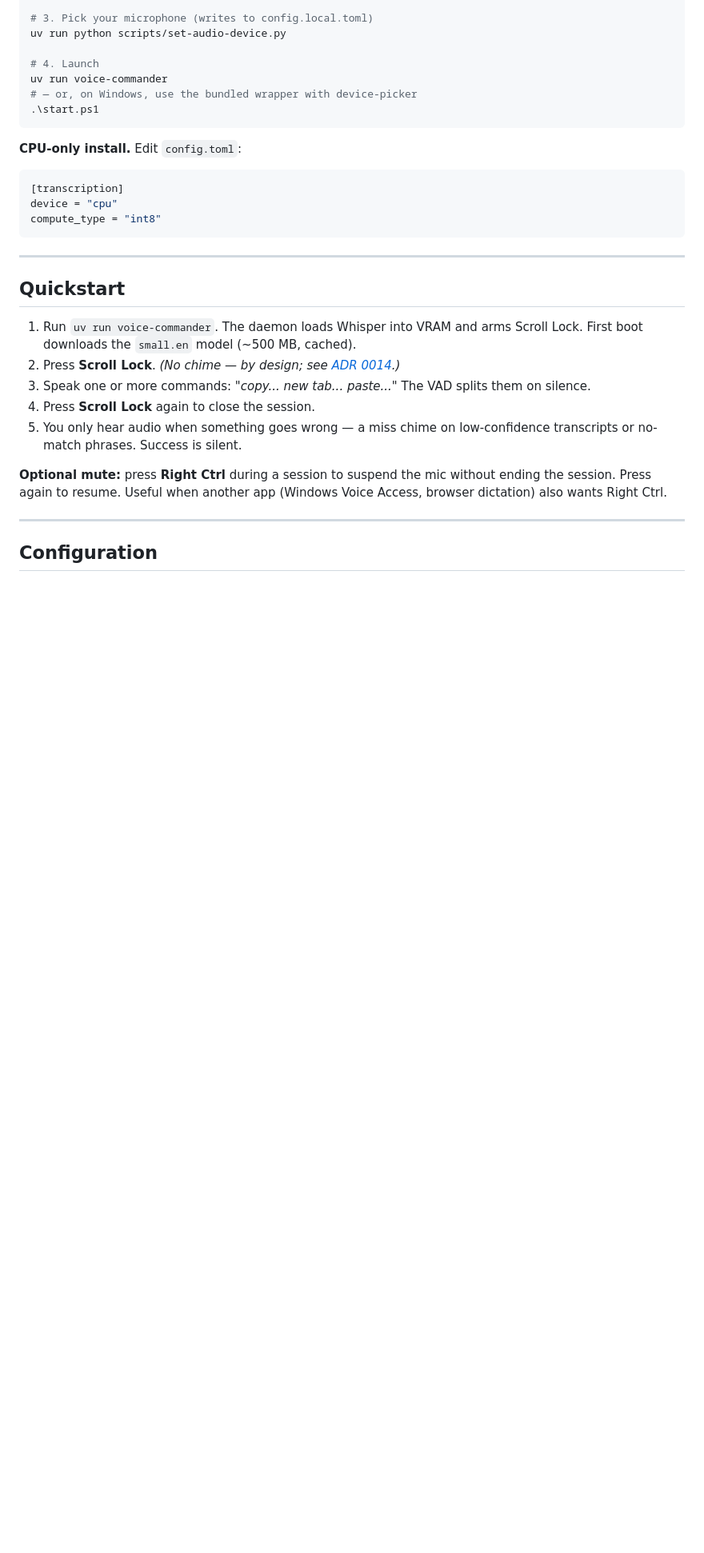
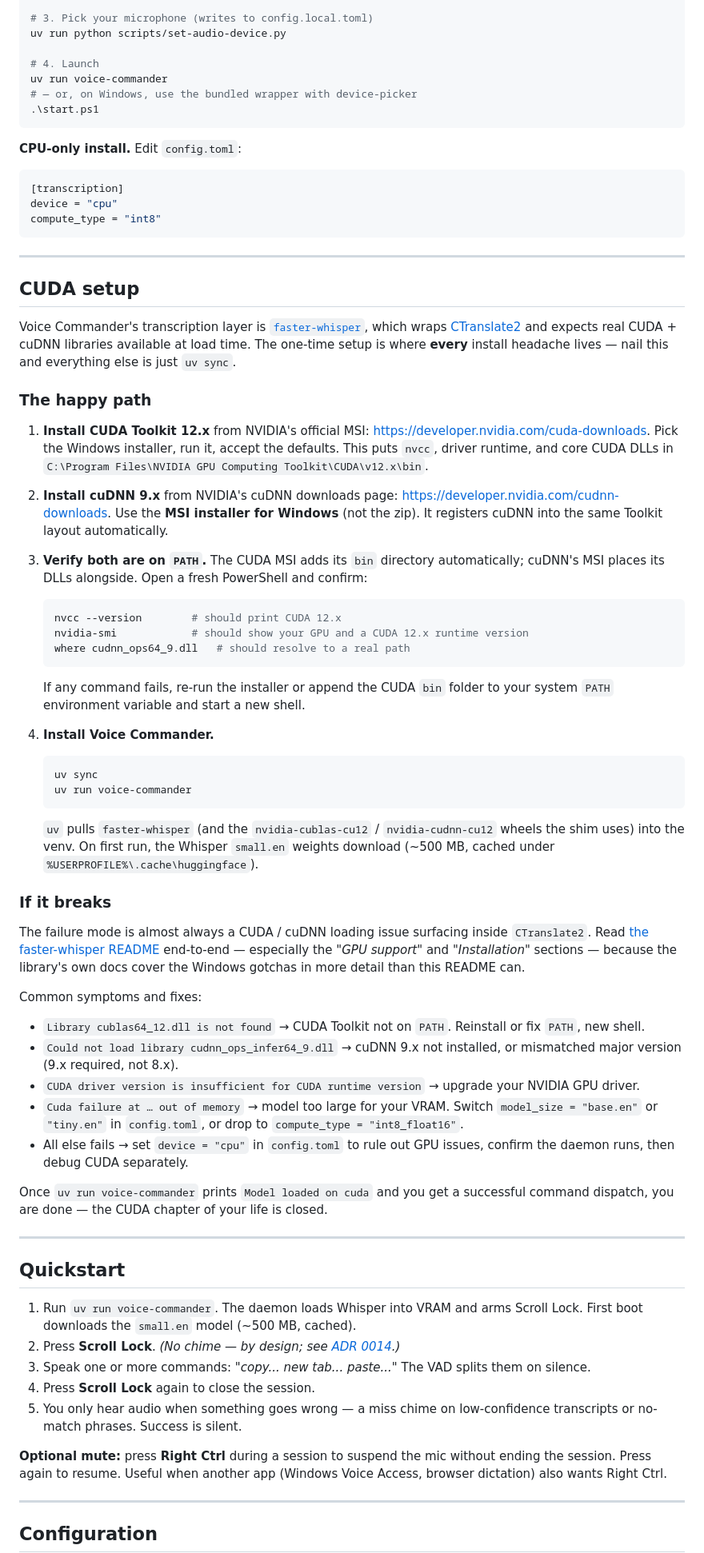
Before and after one commit to thecodeartificerX/voice-commander, a Markdown page: README.md, the part around one of its changes. Shown at 80% size. Drawn GitHub-style; blank space fills up the shorter version.

Commit message:
docs: expand CUDA setup instructions in README
The 'self-contained CUDA via pip wheels' framing undersold the real
setup friction. Users still need the CUDA Toolkit 12.x MSI and cuDNN
9.x MSI installed system-wide and on PATH before faster-whisper can
load on GPU.

- Requirements table: split CUDA Toolkit and cuDNN into separate rows
  with explicit MSI + PATH requirements.
- Feature bullet: reframe 'self-contained CUDA' as the ctypes
  preloading shim that handles venv-local DLL resolution, not a
  substitute for a real system install.
- New 'CUDA setup' section: step-by-step happy path (MSI -> PATH
  verify -> uv sync), plus a troubleshooting cheatsheet covering the
  usual cublas / cudnn / driver / VRAM failure modes. Points users
  to faster-whisper's own docs as the authoritative reference.

Co-Authored-By: Claude Opus 4.7 (1M context) <noreply@anthropic.com>

````diff
--- a/README.md
+++ b/README.md
@@ -89,6 +90,48 @@ uv run voice-commander
 device = "cpu"
 compute_type = "int8"
 ```
+
+---
+
+## CUDA setup
+
+Voice Commander's transcription layer is [`faster-whisper`](https://github.com/SYSTRAN/faster-whisper), which wraps [CTranslate2](https://github.com/OpenNMT/CTranslate2) and expects real CUDA + cuDNN libraries available at load time. The one-time setup is where **every** install headache lives — nail this and everything else is just `uv sync`.
+
+### The happy path
+
+1. **Install CUDA Toolkit 12.x** from NVIDIA's official MSI: <https://developer.nvidia.com/cuda-downloads>. Pick the Windows installer, run it, accept the defaults. This puts `nvcc`, driver runtime, and core CUDA DLLs in `C:\Program Files\NVIDIA GPU Computing Toolkit\CUDA\v12.x\bin`.
+2. **Install cuDNN 9.x** from NVIDIA's cuDNN downloads page: <https://developer.nvidia.com/cudnn-downloads>. Use the **MSI installer for Windows** (not the zip). It registers cuDNN into the same Toolkit layout automatically.
+3. **Verify both are on `PATH`.** The CUDA MSI adds its `bin` directory automatically; cuDNN's MSI places its DLLs alongside. Open a fresh PowerShell and confirm:
+
+   ```powershell
+   nvcc --version        # should print CUDA 12.x
+   nvidia-smi            # should show your GPU and a CUDA 12.x runtime version
+   where cudnn_ops64_9.dll   # should resolve to a real path
+   ```
+
+   If any command fails, re-run the installer or append the CUDA `bin` folder to your system `PATH` environment variable and start a new shell.
+4. **Install Voice Commander.**
+
+   ```powershell
+   uv sync
+   uv run voice-commander
+   ```
+
+   `uv` pulls `faster-whisper` (and the `nvidia-cublas-cu12` / `nvidia-cudnn-cu12` wheels the shim uses) into the venv. On first run, the Whisper `small.en` weights download (~500 MB, cached under `%USERPROFILE%\.cache\huggingface`).
+
+### If it breaks
+
+The failure mode is almost always a CUDA / cuDNN loading issue surfacing inside `CTranslate2`. Read [the faster-whisper README](https://github.com/SYSTRAN/faster-whisper) end-to-end — especially the *"GPU support"* and *"Installation"* sections — because the library's own docs cover the Windows gotchas in more detail than this README can.
+
+Common symptoms and fixes:
+
+- `Library cublas64_12.dll is not found` → CUDA Toolkit not on `PATH`. Reinstall or fix `PATH`, new shell.
+- `Could not load library cudnn_ops_infer64_9.dll` → cuDNN 9.x not installed, or mismatched major version (9.x required, not 8.x).
+- `CUDA driver version is insufficient for CUDA runtime version` → upgrade your NVIDIA GPU driver.
+- `Cuda failure at … out of memory` → model too large for your VRAM. Switch `model_size = "base.en"` or `"tiny.en"` in `config.toml`, or drop to `compute_type = "int8_float16"`.
+- All else fails → set `device = "cpu"` in `config.toml` to rule out GPU issues, confirm the daemon runs, then debug CUDA separately.
+
+Once `uv run voice-commander` prints `Model loaded on cuda` and you get a successful command dispatch, you are done — the CUDA chapter of your life is closed.
 
 ---
 
````
Also changed, not shown: other parts of README.md (+4 -3 lines).
